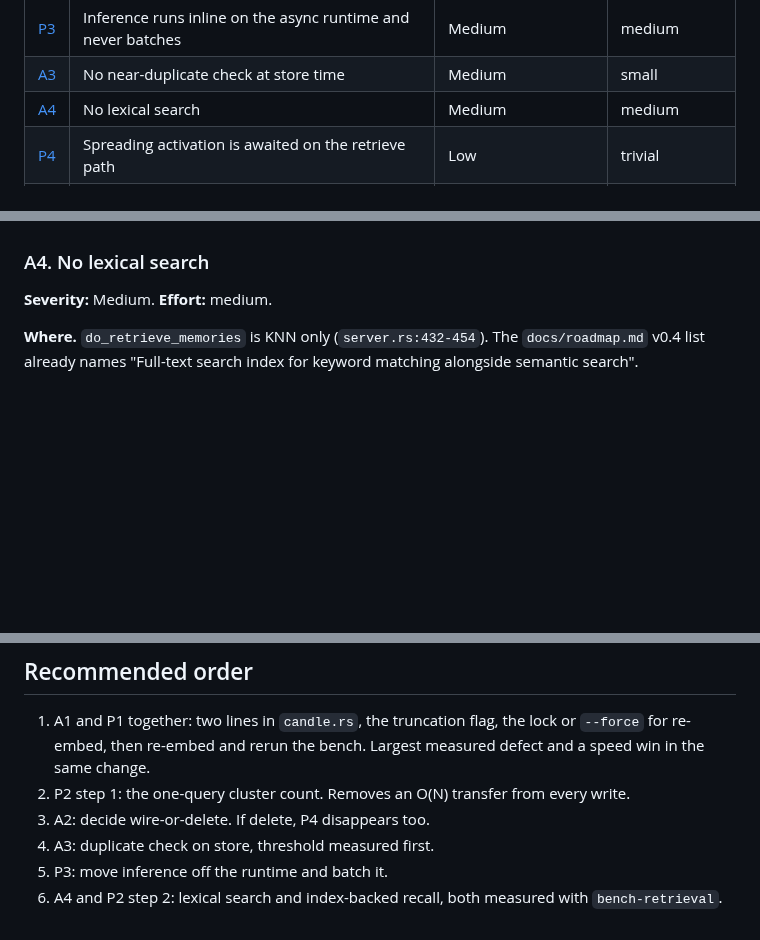
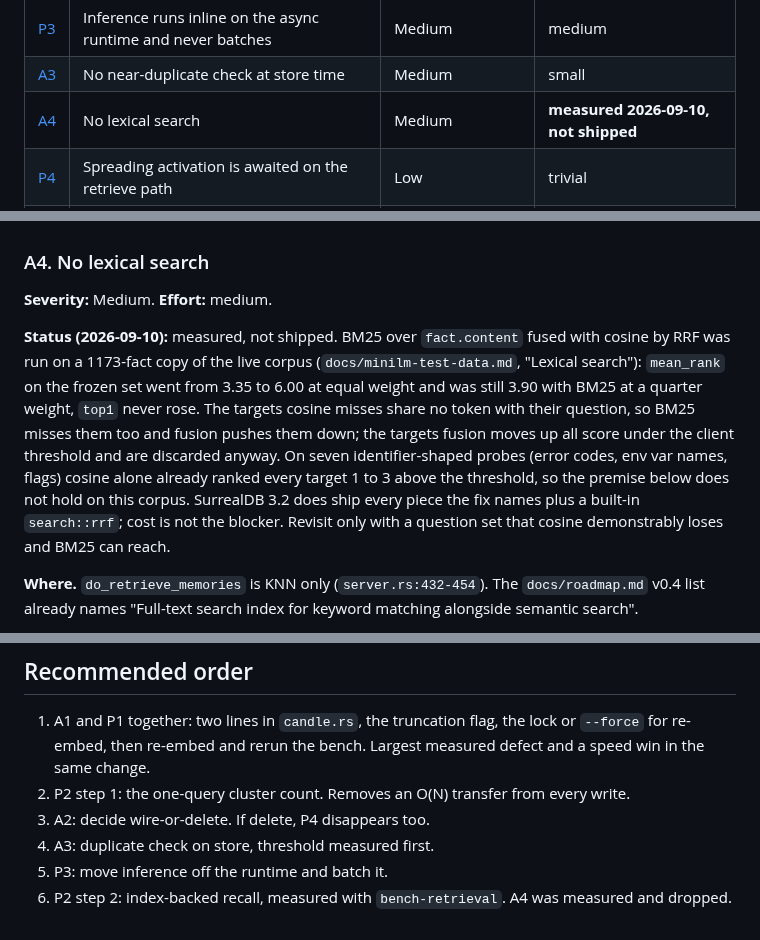
Before and after one commit to cebarks/alexandria, a Markdown page: docs/performance-and-ability-findings.md, 3 parts joined by grey strips. Drawn GitHub-style; blank space fills up the shorter version.

```diff
--- a/docs/performance-and-ability-findings.md
+++ b/docs/performance-and-ability-findings.md
@@ -18,7 +18,7 @@ length of the live corpus, which drives finding A1.
 | [A2](#a2-the-heat-model-is-inert) | The heat model is inert | Medium, decision needed | small either way |
 | [P3](#p3-inference-runs-inline-on-the-async-runtime-and-never-batches) | Inference runs inline on the async runtime and never batches | Medium | medium |
 | [A3](#a3-no-near-duplicate-check-at-store-time) | No near-duplicate check at store time | Medium | small |
-| [A4](#a4-no-lexical-search) | No lexical search | Medium | medium |
+| [A4](#a4-no-lexical-search) | No lexical search | Medium | **measured 2026-09-10, not shipped** |
 | [P4](#p4-spreading-activation-is-awaited-on-the-retrieve-path) | Spreading activation is awaited on the retrieve path | Low | trivial |
 | [P5](#p5-maintenance-re-reads-every-cluster-after-every-merge) | Maintenance re-reads every cluster after every merge | Low | none yet |
 
@@ -169,6 +169,17 @@ and up) are safe to collapse automatically. Measure the threshold on the live co
 
 **Severity:** Medium. **Effort:** medium.
 
+**Status (2026-09-10):** measured, not shipped. BM25 over `fact.content` fused with cosine by RRF
+was run on a 1173-fact copy of the live corpus (`docs/minilm-test-data.md`, "Lexical search"):
+`mean_rank` on the frozen set went from 3.35 to 6.00 at equal weight and was still 3.90 with BM25
+at a quarter weight, `top1` never rose. The targets cosine misses share no token with their
+question, so BM25 misses them too and fusion pushes them down; the targets fusion moves up all
+score under the client threshold and are discarded anyway. On seven identifier-shaped probes
+(error codes, env var names, flags) cosine alone already ranked every target 1 to 3 above the
+threshold, so the premise below does not hold on this corpus. SurrealDB 3.2 does ship every piece
+the fix names plus a built-in `search::rrf`; cost is not the blocker. Revisit only with a question
+set that cosine demonstrably loses and BM25 can reach.
+
 **Where.** `do_retrieve_memories` is KNN only (`server.rs:432-454`). The `docs/roadmap.md` v0.4 list
 already names "Full-text search index for keyword matching alongside semantic search".
 
@@ -292,4 +303,4 @@ merge scan is O(C²) cosine comparisons which is fine until cluster counts reach
 3. A2: decide wire-or-delete. If delete, P4 disappears too.
 4. A3: duplicate check on store, threshold measured first.
 5. P3: move inference off the runtime and batch it.
-6. A4 and P2 step 2: lexical search and index-backed recall, both measured with `bench-retrieval`.
+6. P2 step 2: index-backed recall, measured with `bench-retrieval`. A4 was measured and dropped.
```
Also changed, not shown: docs/minilm-test-data.md (+49 -0 lines), docs/roadmap.md (+1 -1 lines).
